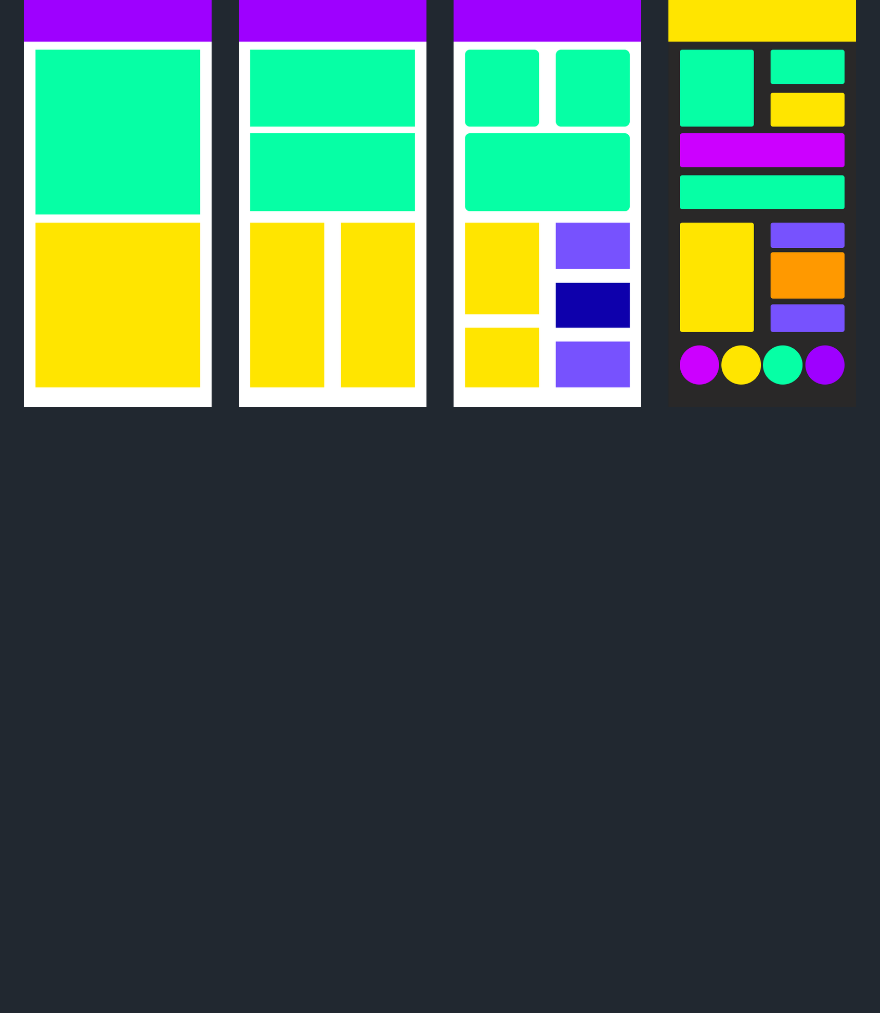
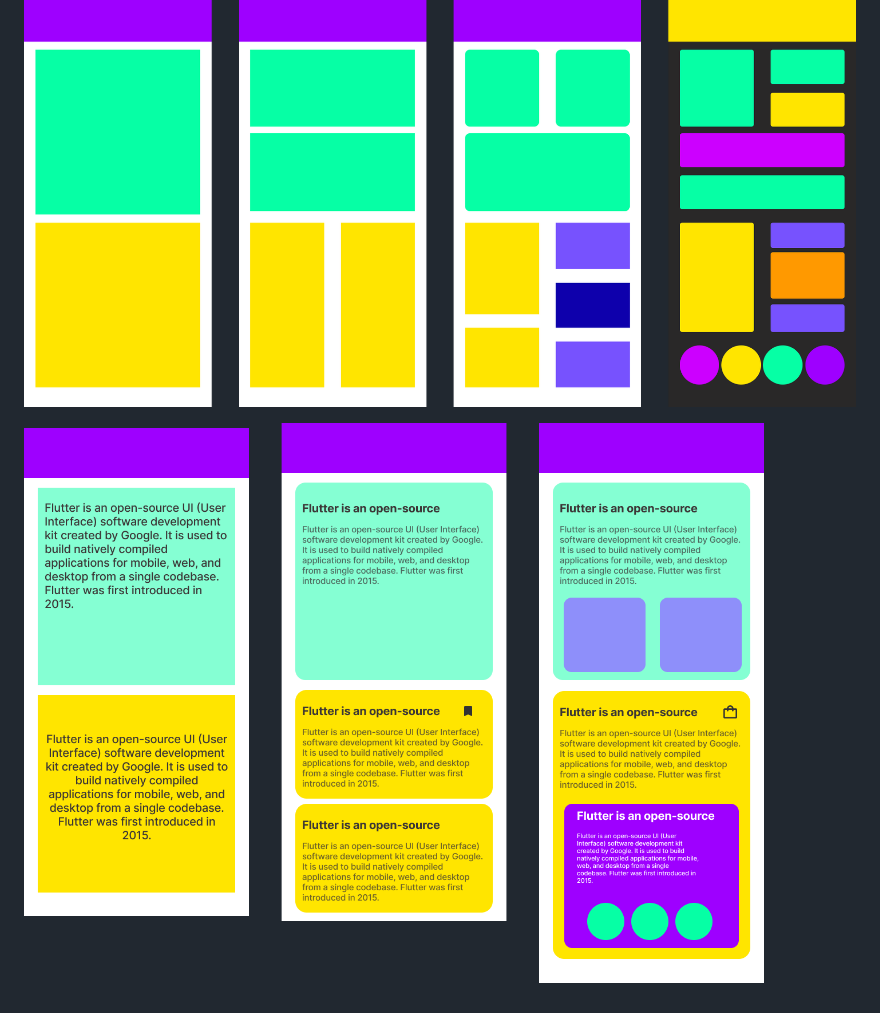
Before and after one commit to HGSChandeepa/Flutter-Layout-Design-Basics-Code-DP-Education, a Markdown page: README.md, the part around the change printed below. GitHub-like rendering; pictures changed too: assets/full2.png (added); blank space fills up the shorter version.

Commit message:
add new exercises

```diff
--- a/README.md
+++ b/README.md
@@ -11,3 +9,5 @@ This repository contains the Flutter code for a layout design showcased in a vid
 ## What you will create
 
 ![Finished App](https://github.com/HGSChandeepa/Flutter-Layout-Design-Basics-Code-DP-Education/blob/main/assets/full.png)
+
+![Finished App](https://github.com/HGSChandeepa/Flutter-Layout-Design-Basics-Code-DP-Education/blob/main/assets/full2.png)
```
Also changed, not shown: other parts of README.md (+0 -2 lines).
